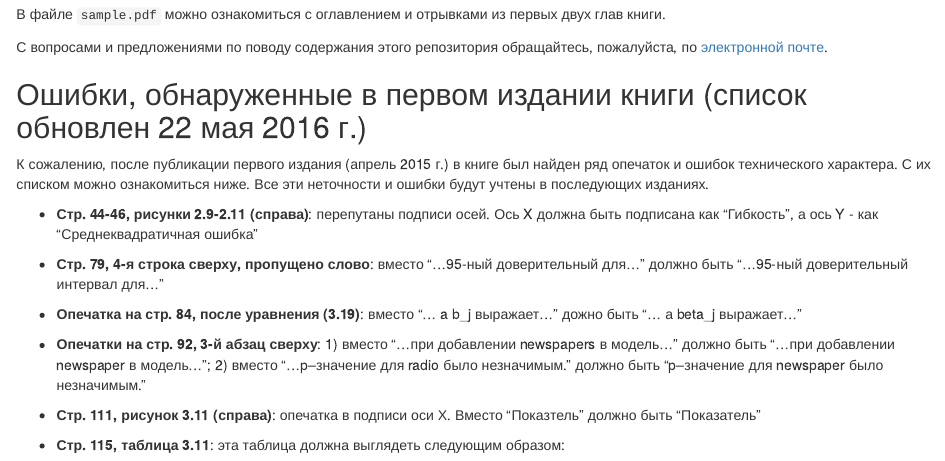
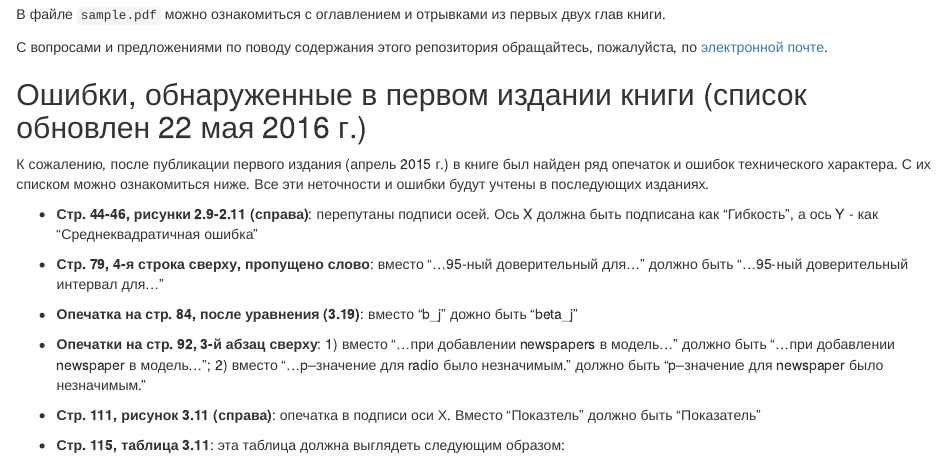
Before and after one commit to ranalytics/islr-ru, an R Markdown document (README.Rmd): the page in a window 1100 px wide, from 250 px down. Rendered offline with R 4.5, knitr and Pandoc, with nearby package versions.

Commit message:
errata updated on 22 may 2016

```diff
--- a/README.Rmd
+++ b/README.Rmd
@@ -19,7 +19,7 @@
 
 * **Стр. 79, 4-я строка сверху, пропущено слово**: вместо "...95-ный доверительный для..." должно быть "...95-ный доверительный интервал для..."
 
-* **Опечатка на стр. 84, после уравнения (3.19)**: вместо "... a b_j выражает..." дожно быть "... а beta_j выражает..."
+* **Опечатка на стр. 84, после уравнения (3.19)**: вместо "b_j" дожно быть "beta_j"
 
 * **Опечатки на стр. 92, 3-й абзац сверху**: 1) вместо "...при добавлении newspapers в модель..." должно быть "...при добавлении newspaper в модель..."; 2) вместо "...p–значение для radio было незначимым." должно быть "p–значение для newspaper было незначимым."
 
```
